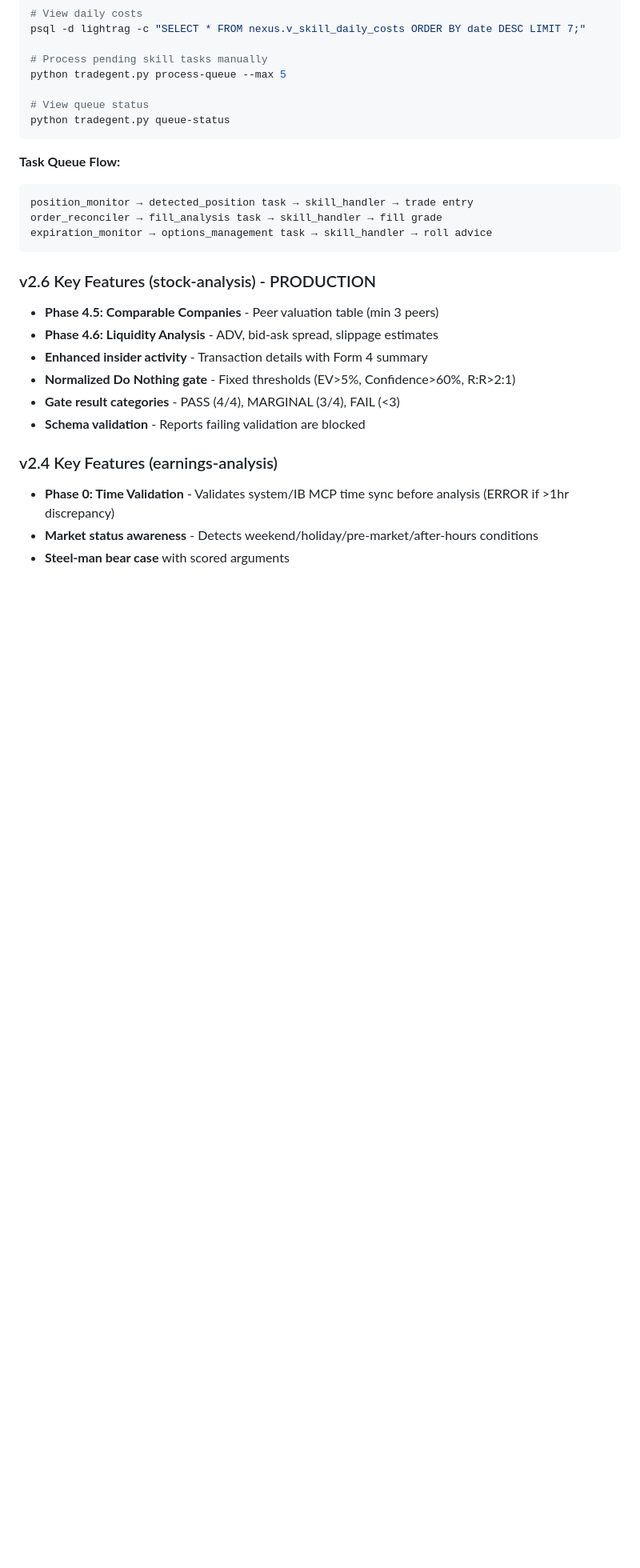
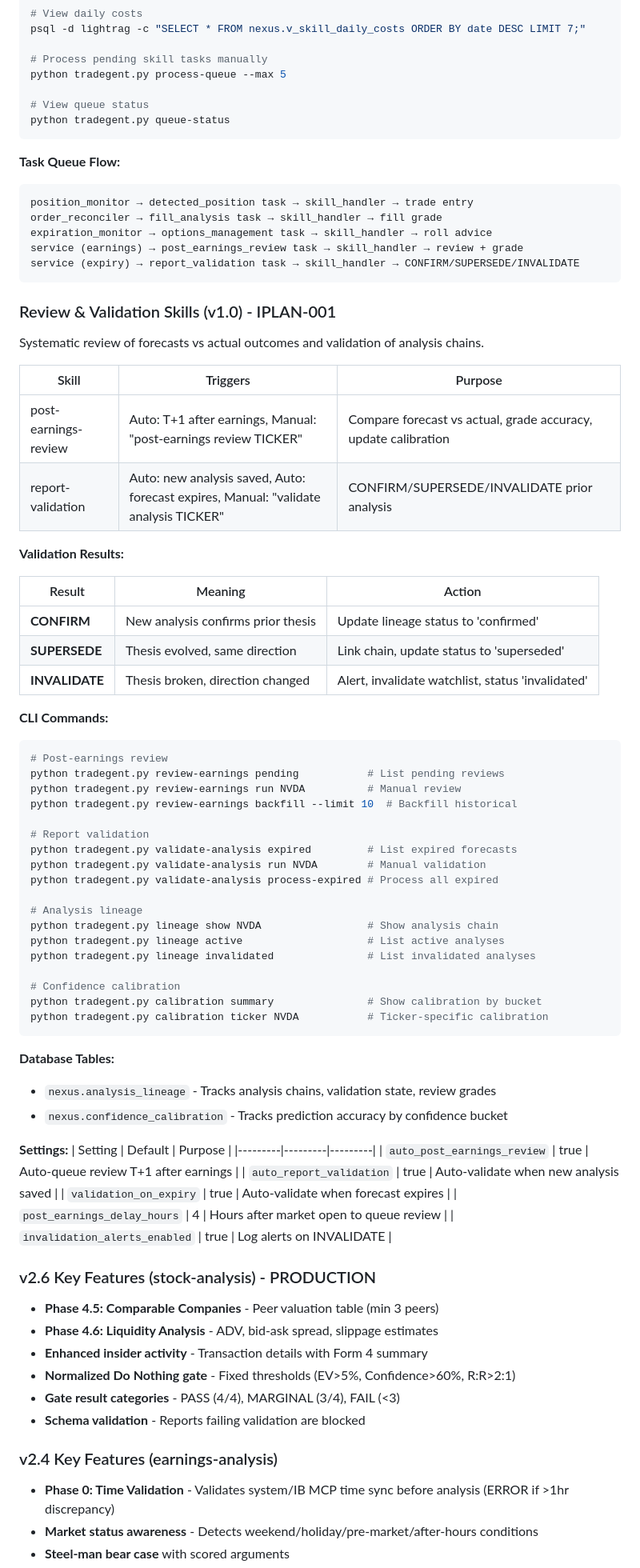
Before and after one commit to vladm3105/TradegentSwarm, a Markdown page: CLAUDE.md, the part around one of its changes. Shown at 80% size. GitHub-like rendering; blank space fills up the shorter version.

Commit message:
docs: update CLAUDE.md with post-earnings review and report validation
Add documentation for IPLAN-001 features:
- Add post-earnings-review and report-validation to Skill Index
- Add Review & Validation Skills section with CLI commands
- Update Workflow Chains diagram with review flows
- Update Skill → Knowledge Mapping table
- Document database tables and settings

Co-Authored-By: Claude Opus 4.5 <noreply@anthropic.com>

````diff
--- a/CLAUDE.md
+++ b/CLAUDE.md
@@ -135,7 +137,61 @@ python tradegent.py queue-status
 position_monitor → detected_position task → skill_handler → trade entry
 order_reconciler → fill_analysis task → skill_handler → fill grade
 expiration_monitor → options_management task → skill_handler → roll advice
+service (earnings) → post_earnings_review task → skill_handler → review + grade
+service (expiry) → report_validation task → skill_handler → CONFIRM/SUPERSEDE/INVALIDATE
 ```
+
+### Review & Validation Skills (v1.0) - IPLAN-001
+
+Systematic review of forecasts vs actual outcomes and validation of analysis chains.
+
+| Skill | Triggers | Purpose |
+|-------|----------|---------|
+| post-earnings-review | Auto: T+1 after earnings, Manual: "post-earnings review TICKER" | Compare forecast vs actual, grade accuracy, update calibration |
+| report-validation | Auto: new analysis saved, Auto: forecast expires, Manual: "validate analysis TICKER" | CONFIRM/SUPERSEDE/INVALIDATE prior analysis |
+
+**Validation Results:**
+
+| Result | Meaning | Action |
+|--------|---------|--------|
+| **CONFIRM** | New analysis confirms prior thesis | Update lineage status to 'confirmed' |
+| **SUPERSEDE** | Thesis evolved, same direction | Link chain, update status to 'superseded' |
+| **INVALIDATE** | Thesis broken, direction changed | Alert, invalidate watchlist, status 'invalidated' |
+
+**CLI Commands:**
+```bash
+# Post-earnings review
+python tradegent.py review-earnings pending           # List pending reviews
+python tradegent.py review-earnings run NVDA          # Manual review
+python tradegent.py review-earnings backfill --limit 10  # Backfill historical
+
+# Report validation
+python tradegent.py validate-analysis expired         # List expired forecasts
+python tradegent.py validate-analysis run NVDA        # Manual validation
+python tradegent.py validate-analysis process-expired # Process all expired
+
+# Analysis lineage
+python tradegent.py lineage show NVDA                 # Show analysis chain
+python tradegent.py lineage active                    # List active analyses
+python tradegent.py lineage invalidated               # List invalidated analyses
+
+# Confidence calibration
+python tradegent.py calibration summary               # Show calibration by bucket
+python tradegent.py calibration ticker NVDA           # Ticker-specific calibration
+```
+
+**Database Tables:**
+- `nexus.analysis_lineage` - Tracks analysis chains, validation state, review grades
+- `nexus.confidence_calibration` - Tracks prediction accuracy by confidence bucket
+
+**Settings:**
+| Setting | Default | Purpose |
+|---------|---------|---------|
+| `auto_post_earnings_review` | true | Auto-queue review T+1 after earnings |
+| `auto_report_validation` | true | Auto-validate when new analysis saved |
+| `validation_on_expiry` | true | Auto-validate when forecast expires |
+| `post_earnings_delay_hours` | 4 | Hours after market open to queue review |
+| `invalidation_alerts_enabled` | true | Log alerts on INVALIDATE |
 
 ### v2.6 Key Features (stock-analysis) - PRODUCTION
 
````
Also changed, not shown: other parts of CLAUDE.md (+20 -4 lines).
